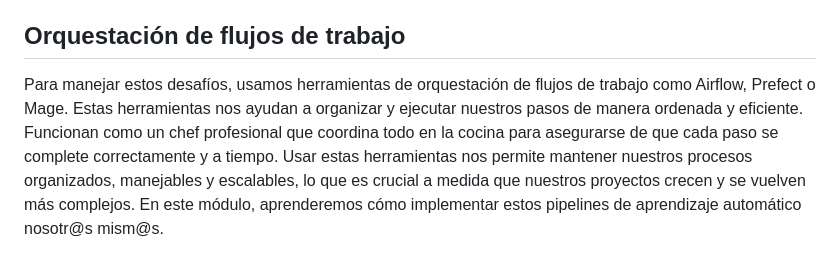
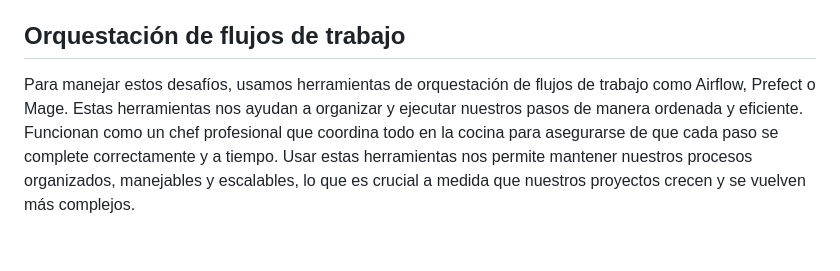
Before and after one commit to lgperrin/UPM-Modules, a Markdown page: TFG-lgperrin/teoria/01-Introduccion.md, the part around the change. GitHub-like rendering.

```diff
--- a/TFG-lgperrin/teoria/01-Introduccion.md
+++ b/TFG-lgperrin/teoria/01-Introduccion.md
@@ -26,4 +26,4 @@ Un cuaderno de Jupyter puede volverse muy desordenado y difícil de manejar, esp
 
 ## Orquestación de flujos de trabajo
 
-Para manejar estos desafíos, usamos herramientas de orquestación de flujos de trabajo como Airflow, Prefect o Mage. Estas herramientas nos ayudan a organizar y ejecutar nuestros pasos de manera ordenada y eficiente. Funcionan como un chef profesional que coordina todo en la cocina para asegurarse de que cada paso se complete correctamente y a tiempo. Usar estas herramientas nos permite mantener nuestros procesos organizados, manejables y escalables, lo que es crucial a medida que nuestros proyectos crecen y se vuelven más complejos. En este módulo, aprenderemos cómo implementar estos pipelines de aprendizaje automático nosotr@s mism@s.
+Para manejar estos desafíos, usamos herramientas de orquestación de flujos de trabajo como Airflow, Prefect o Mage. Estas herramientas nos ayudan a organizar y ejecutar nuestros pasos de manera ordenada y eficiente. Funcionan como un chef profesional que coordina todo en la cocina para asegurarse de que cada paso se complete correctamente y a tiempo. Usar estas herramientas nos permite mantener nuestros procesos organizados, manejables y escalables, lo que es crucial a medida que nuestros proyectos crecen y se vuelven más complejos.
```
